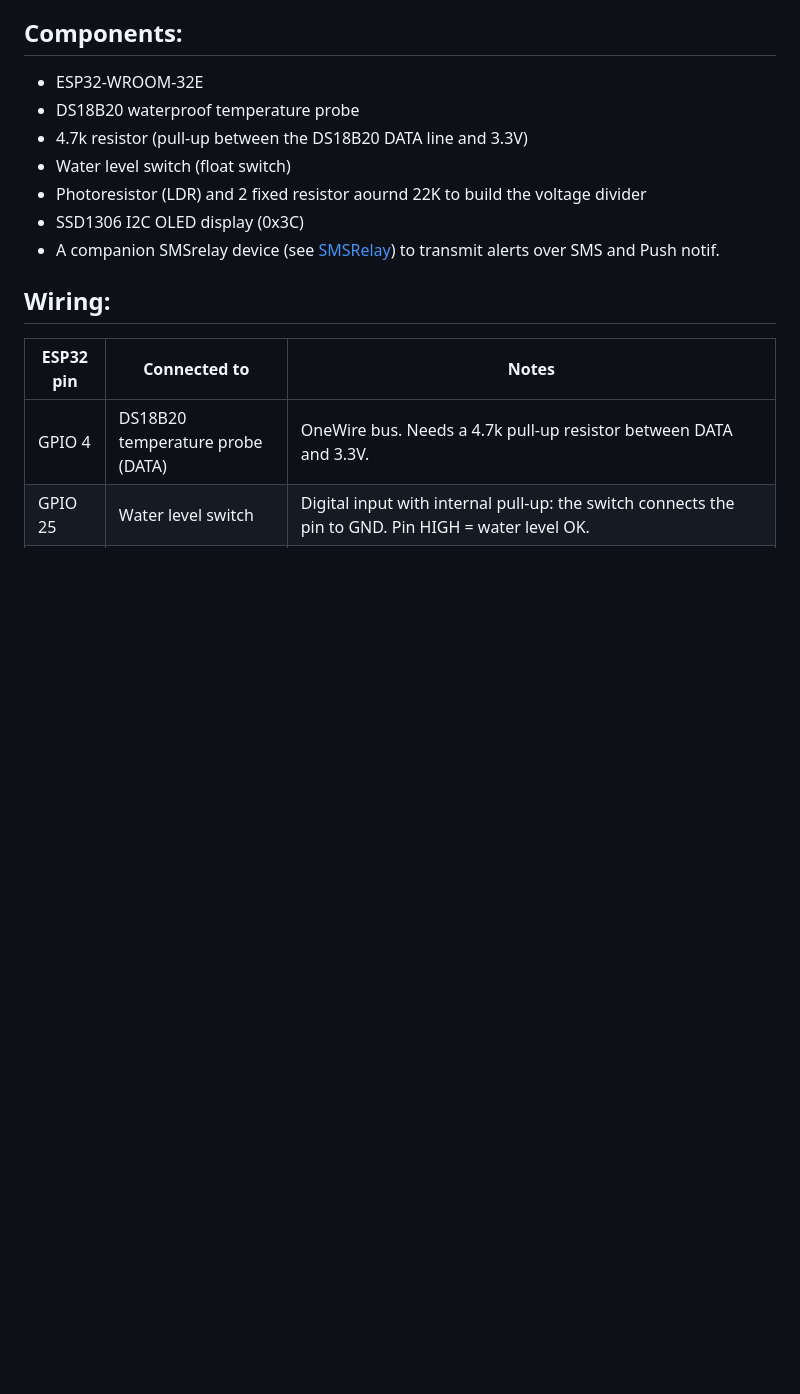
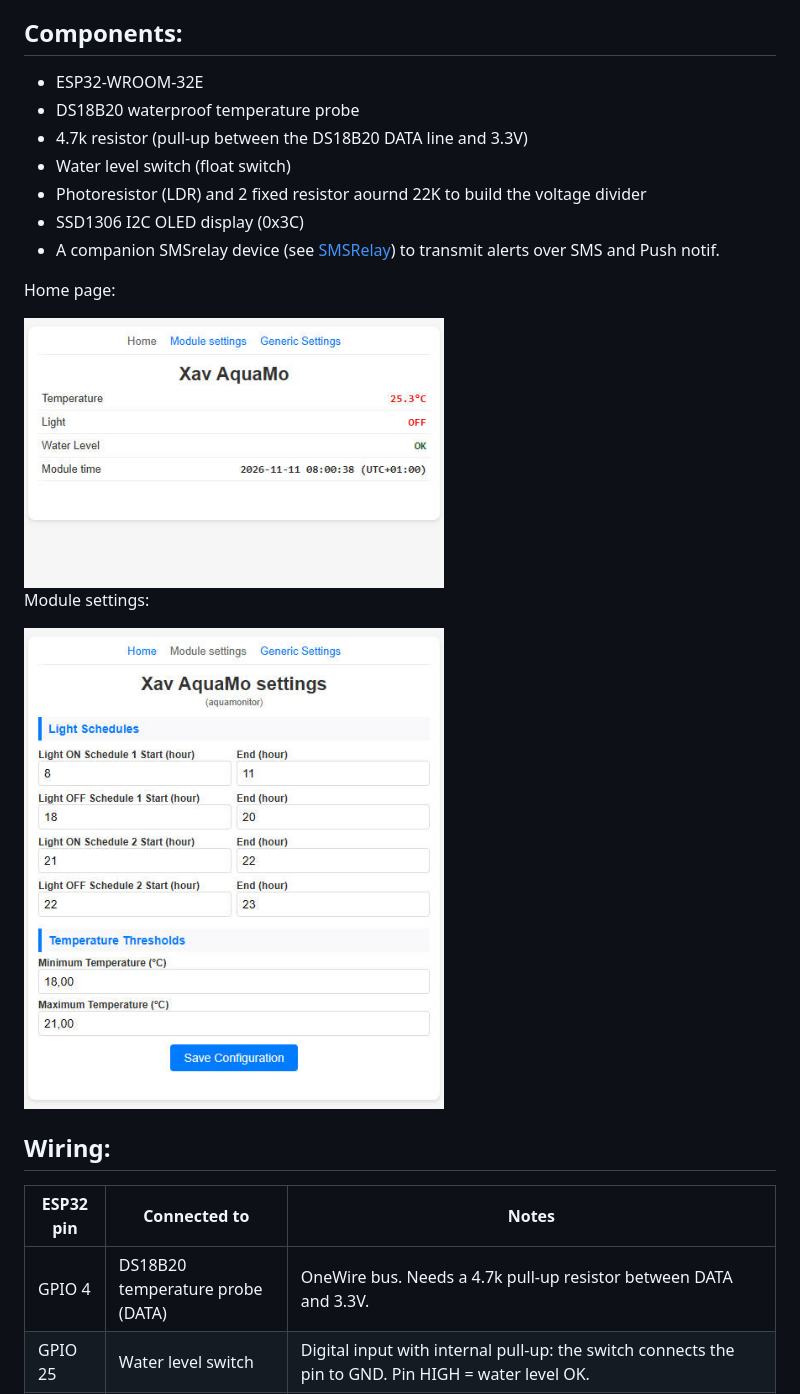
Before and after one commit to reivaxy/IOTAgents, a Markdown page: README.md, the part around the change. Drawn GitHub-style; pictures changed too: res/home.jpg (added), res/settings.jpg (added); blank space fills up the shorter version.

Commit message:
Adding module screen captures

```diff
--- a/README.md
+++ b/README.md
@@ -19,6 +19,13 @@ It relies on the IOTAGents module base class and features (see next chapter) whi
 - SSD1306 I2C OLED display (0x3C)
 - A companion SMSrelay device (see [SMSRelay](https://github.com/reivaxy/SMSRelay)) to transmit alerts over SMS and Push notif.
 
+Home page:
+
+<img width="420" alt="Home page" src="https://github.com/reivaxy/IOTAgents/blob/AquaMonitor/res/home.jpg" />
+
+Module settings:
+
+<img width="420" alt="Module settings" src="https://github.com/reivaxy/IOTAgents/blob/AquaMonitor/res/settings.jpg" />
 
 ## Wiring:
 
```
